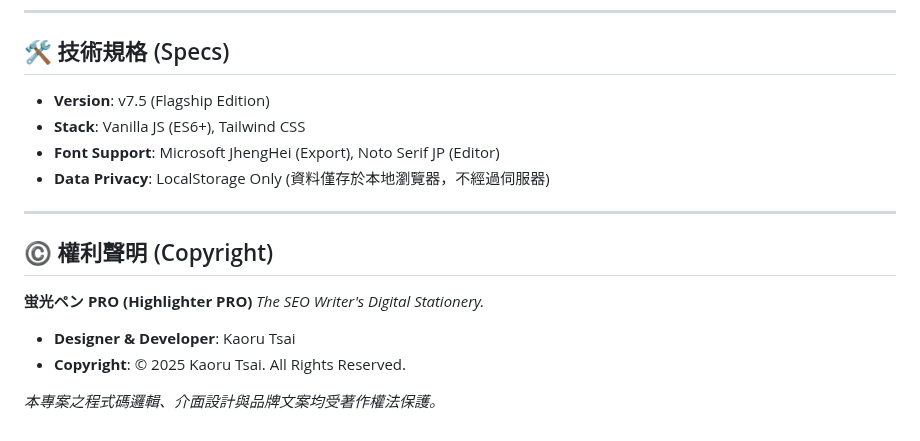
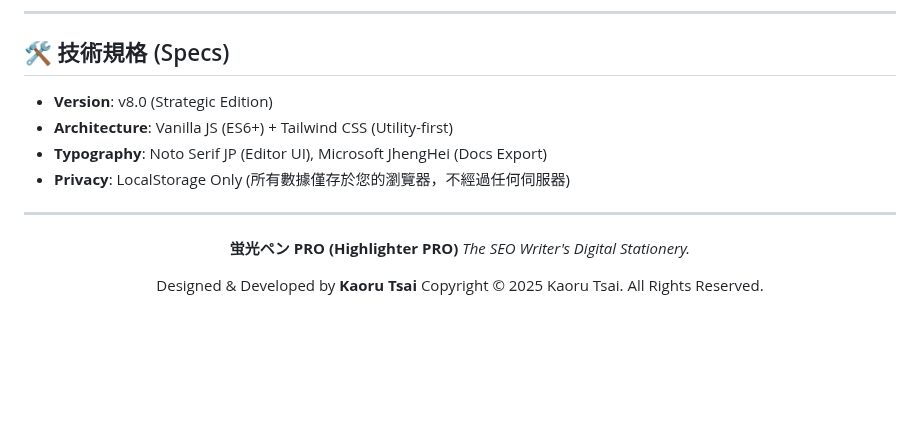
Before and after one commit to HelloRuru/keyword-pro, a Markdown page: README.md, the part around one of its changes. Rendered like a GitHub page; blank space fills up the shorter version.

```diff
--- a/README.md
+++ b/README.md
@@ -80,19 +92,19 @@
 
 ## 🛠️ 技術規格 (Specs)
 
-* **Version**: v7.5 (Flagship Edition)
-* **Stack**: Vanilla JS (ES6+), Tailwind CSS
-* **Font Support**: Microsoft JhengHei (Export), Noto Serif JP (Editor)
-* **Data Privacy**: LocalStorage Only (資料僅存於本地瀏覽器，不經過伺服器)
+* **Version**: v8.0 (Strategic Edition)
+* **Architecture**: Vanilla JS (ES6+) + Tailwind CSS (Utility-first)
+* **Typography**: Noto Serif JP (Editor UI), Microsoft JhengHei (Docs Export)
+* **Privacy**: LocalStorage Only (所有數據僅存於您的瀏覽器，不經過任何伺服器)
 
 ---
 
-## ©️ 權利聲明 (Copyright)
+<div align="center">
 
 **蛍光ペン PRO (Highlighter PRO)**
 *The SEO Writer's Digital Stationery.*
 
-* **Designer & Developer**: Kaoru Tsai
-* **Copyright**: © 2025 Kaoru Tsai. All Rights Reserved.
+Designed & Developed by **Kaoru Tsai**
+Copyright © 2025 Kaoru Tsai. All Rights Reserved.
 
-*本專案之程式碼邏輯、介面設計與品牌文案均受著作權法保護。*
+</div>
```
Also changed, not shown: other parts of README.md (+44 -32 lines).
